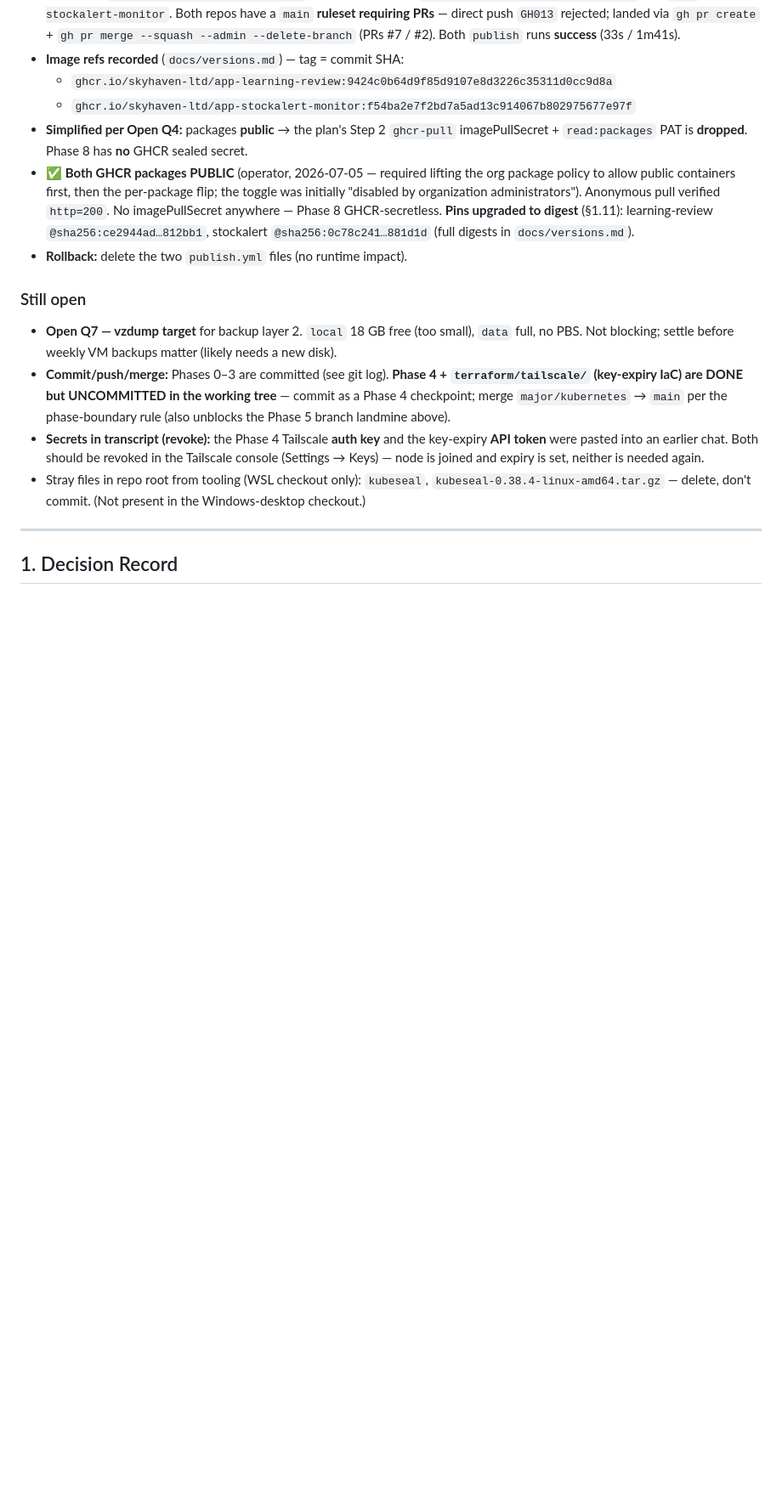
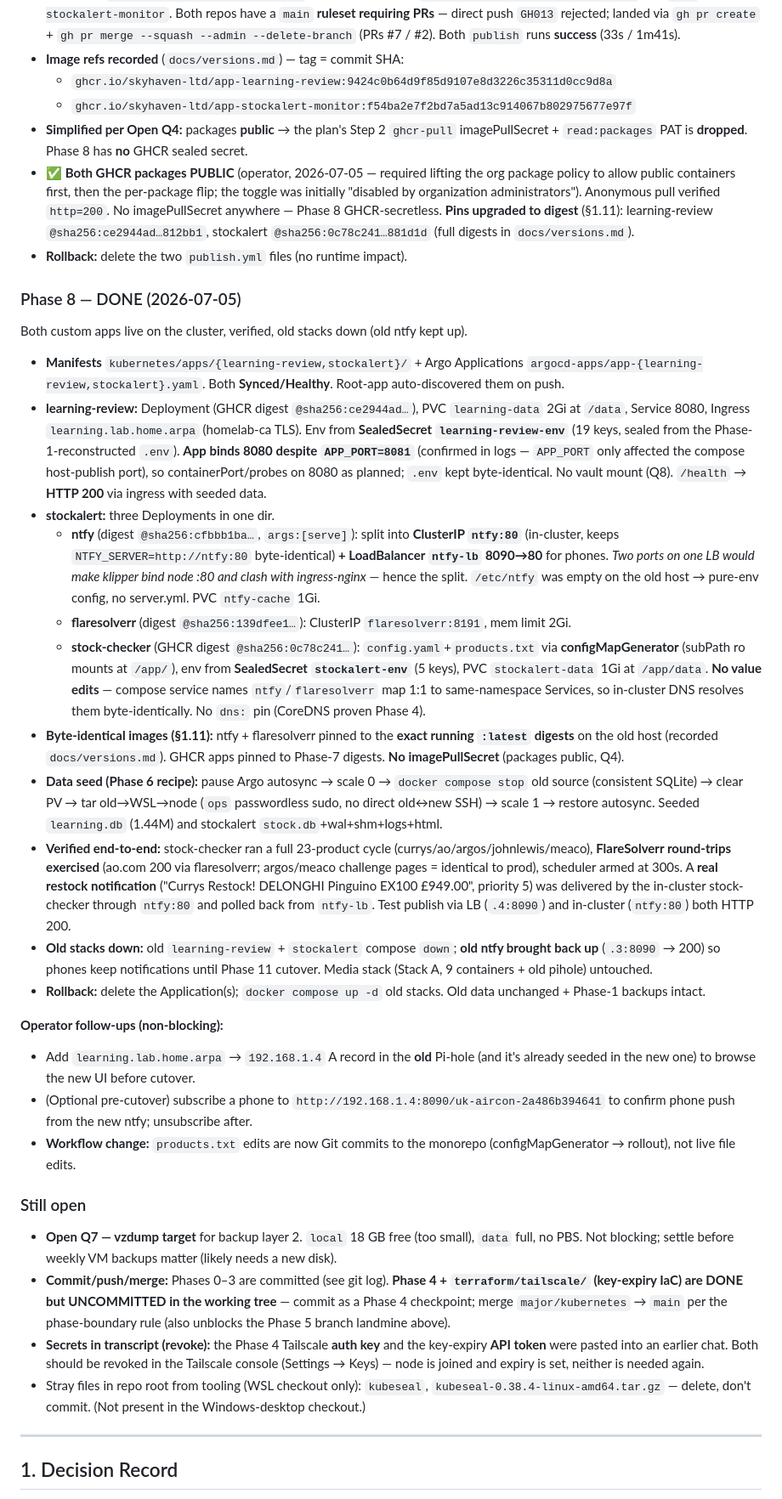
Before and after one commit to skyhaven-ltd/infra-homelab-config, a Markdown page: docs/k8s-gitops-migration-plan.md, the part around the change. Shown at 85% size. Drawn GitHub-style; blank space fills up the shorter version.

```diff
--- a/docs/k8s-gitops-migration-plan.md
+++ b/docs/k8s-gitops-migration-plan.md
@@ -393,6 +393,27 @@ CI images for the two custom apps build + push to GHCR on every push to `main`.
 - **Simplified per Open Q4:** packages **public** → the plan's Step 2 `ghcr-pull` imagePullSecret + `read:packages` PAT is **dropped**. Phase 8 has **no** GHCR sealed secret.
 - **✅ Both GHCR packages PUBLIC** (operator, 2026-07-05 — required lifting the org package policy to allow public containers first, then the per-package flip; the toggle was initially "disabled by organization administrators"). Anonymous pull verified `http=200`. No imagePullSecret anywhere — Phase 8 GHCR-secretless. **Pins upgraded to digest** (§1.11): learning-review `@sha256:ce2944ad…812bb1`, stockalert `@sha256:0c78c241…881d1d` (full digests in `docs/versions.md`).
 - **Rollback:** delete the two `publish.yml` files (no runtime impact).
+
+### Phase 8 — DONE (2026-07-05)
+
+Both custom apps live on the cluster, verified, old stacks down (old ntfy kept up).
+
+- **Manifests** `kubernetes/apps/{learning-review,stockalert}/` + Argo Applications `argocd-apps/app-{learning-review,stockalert}.yaml`. Both **Synced/Healthy**. Root-app auto-discovered them on push.
+- **learning-review:** Deployment (GHCR digest `@sha256:ce2944ad…`), PVC `learning-data` 2Gi at `/data`, Service 8080, Ingress `learning.lab.home.arpa` (homelab-ca TLS). Env from **SealedSecret `learning-review-env`** (19 keys, sealed from the Phase-1-reconstructed `.env`). **App binds 8080 despite `APP_PORT=8081`** (confirmed in logs — `APP_PORT` only affected the compose host-publish port), so containerPort/probes on 8080 as planned; `.env` kept byte-identical. No vault mount (Q8). `/health` → **HTTP 200** via ingress with seeded data.
+- **stockalert:** three Deployments in one dir.
+  - **ntfy** (digest `@sha256:cfbbb1ba…`, `args:[serve]`): split into **ClusterIP `ntfy:80`** (in-cluster, keeps `NTFY_SERVER=http://ntfy:80` byte-identical) **+ LoadBalancer `ntfy-lb` 8090→80** for phones. *Two ports on one LB would make klipper bind node :80 and clash with ingress-nginx* — hence the split. `/etc/ntfy` was empty on the old host → pure-env config, no server.yml. PVC `ntfy-cache` 1Gi.
+  - **flaresolverr** (digest `@sha256:139dfee1…`): ClusterIP `flaresolverr:8191`, mem limit 2Gi.
+  - **stock-checker** (GHCR digest `@sha256:0c78c241…`): `config.yaml`+`products.txt` via **configMapGenerator** (subPath ro mounts at `/app/`), env from **SealedSecret `stockalert-env`** (5 keys), PVC `stockalert-data` 1Gi at `/app/data`. **No value edits** — compose service names `ntfy`/`flaresolverr` map 1:1 to same-namespace Services, so in-cluster DNS resolves them byte-identically. No `dns:` pin (CoreDNS proven Phase 4).
+- **Byte-identical images (§1.11):** ntfy + flaresolverr pinned to the **exact running `:latest` digests** on the old host (recorded `docs/versions.md`). GHCR apps pinned to Phase-7 digests. **No imagePullSecret** (packages public, Q4).
+- **Data seed (Phase 6 recipe):** pause Argo autosync → scale 0 → `docker compose stop` old source (consistent SQLite) → clear PV → tar old→WSL→node (`ops` passwordless sudo, no direct old↔new SSH) → scale 1 → restore autosync. Seeded `learning.db` (1.44M) and stockalert `stock.db`+wal+shm+logs+html.
+- **Verified end-to-end:** stock-checker ran a full 23-product cycle (currys/ao/argos/johnlewis/meaco), **FlareSolverr round-trips exercised** (ao.com 200 via flaresolverr; argos/meaco challenge pages = identical to prod), scheduler armed at 300s. A **real restock notification** ("Currys Restock! DELONGHI Pinguino EX100 £949.00", priority 5) was delivered by the in-cluster stock-checker through `ntfy:80` and polled back from `ntfy-lb`. Test publish via LB (`.4:8090`) and in-cluster (`ntfy:80`) both HTTP 200.
+- **Old stacks down:** old `learning-review` + `stockalert` compose `down`; **old ntfy brought back up** (`.3:8090` → 200) so phones keep notifications until Phase 11 cutover. Media stack (Stack A, 9 containers + old pihole) untouched.
+- **Rollback:** delete the Application(s); `docker compose up -d` old stacks. Old data unchanged + Phase-1 backups intact.
+
+**Operator follow-ups (non-blocking):**
+- Add `learning.lab.home.arpa` → `192.168.1.4` A record in the **old** Pi-hole (and it's already seeded in the new one) to browse the new UI before cutover.
+- (Optional pre-cutover) subscribe a phone to `http://192.168.1.4:8090/uk-aircon-2a486b394641` to confirm phone push from the new ntfy; unsubscribe after.
+- **Workflow change:** `products.txt` edits are now Git commits to the monorepo (configMapGenerator → rollout), not live file edits.
 
 ### Still open
 
```
Also changed, not shown: docs/versions.md (+16 -0 lines).
